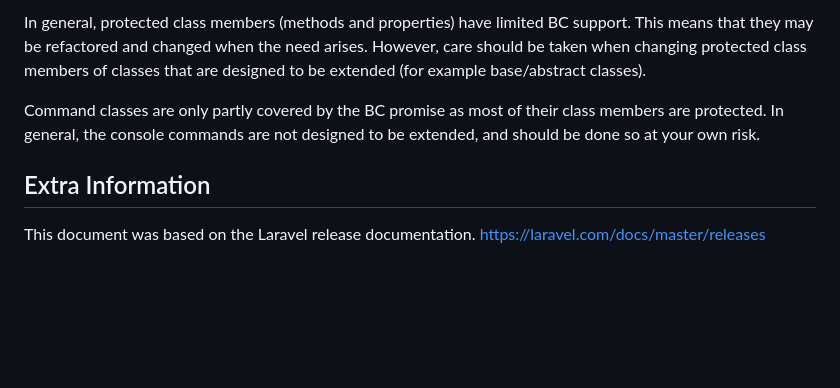
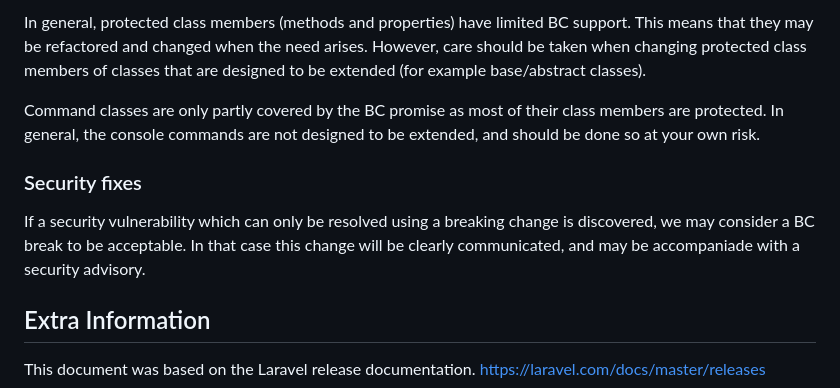
Before and after one commit to hydephp/policies, a Markdown page: Backwards Compatability.md, the part around the change. Drawn GitHub-style; blank space fills up the shorter version.

Commit message:
Add section detailing security fix exceptions

```diff
--- a/Backwards Compatability.md
+++ b/Backwards Compatability.md
@@ -47,6 +47,10 @@ In general, protected class members (methods and properties) have limited BC sup
 
 Command classes are only partly covered by the BC promise as most of their class members are protected. In general, the console commands are not designed to be extended, and should be done so at your own risk.
 
+### Security fixes
+
+If a security vulnerability which can only be resolved using a breaking change is discovered, we may consider a BC break to be acceptable. In that case this change will be clearly communicated, and may be accompaniade with a security advisory.
+
 ## Extra Information
 
 This document was based on the Laravel release documentation. https://laravel.com/docs/master/releases
```
